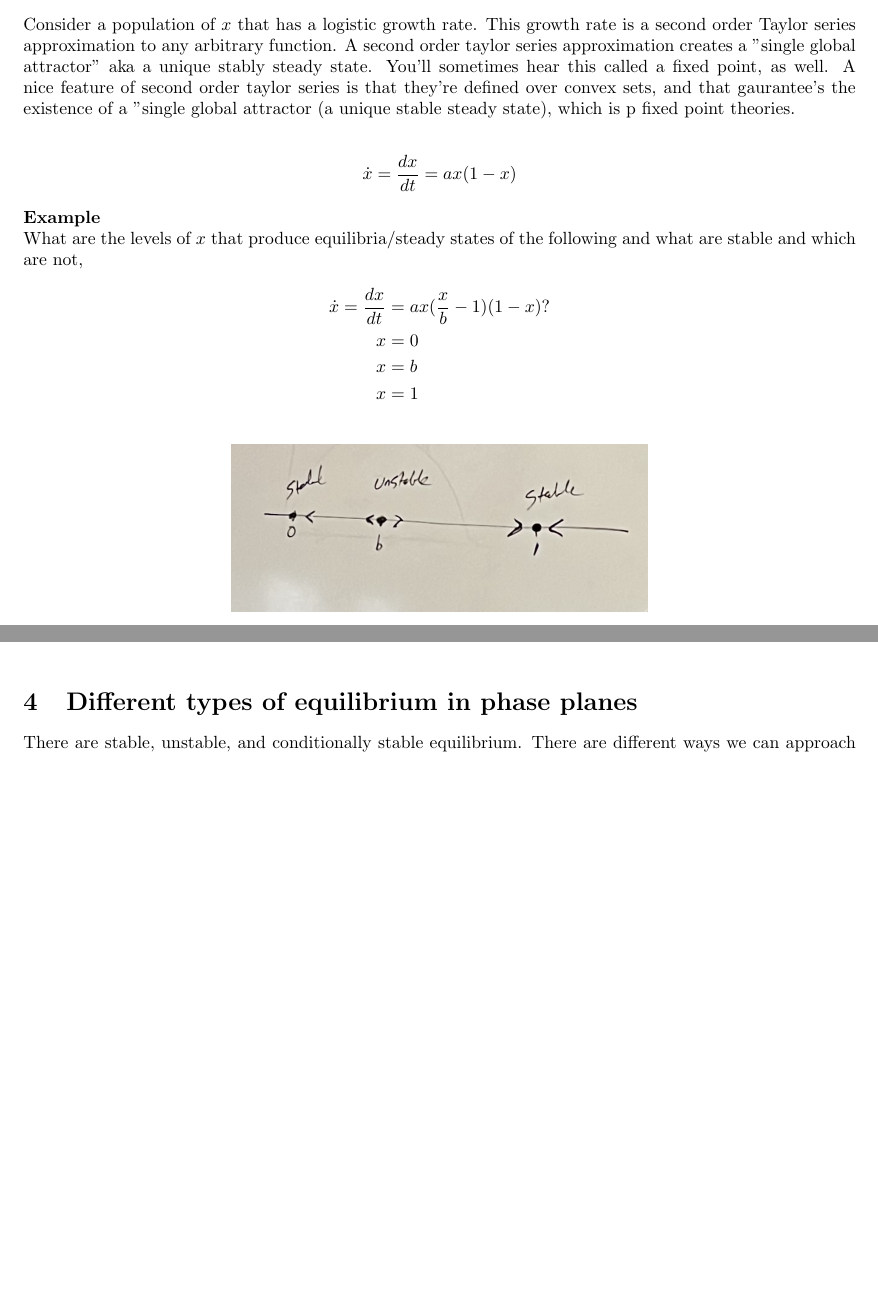
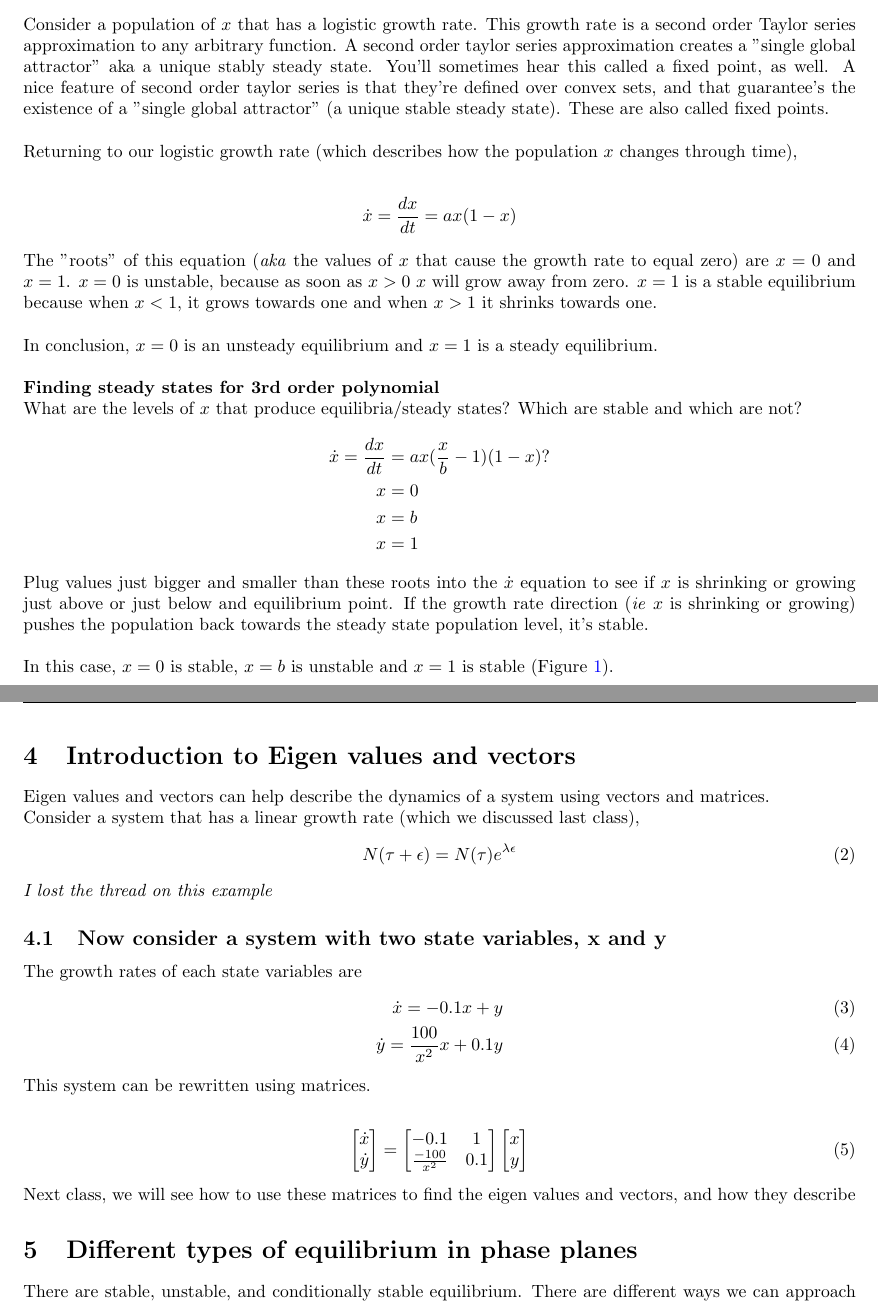
Before and after one commit to a5creel/AMES, a LaTeX document (class_notes/11_weds/main.tex): two parts of pages 1 and 3 of 4 before the commit and two parts of pages 1 and 5 of 5 after it, joined at a grey line, cut so that both start at the same text, the shorter picture padded with empty space. Compiled offline with pdfLaTeX.

Commit message:
week 11 weds

```diff
--- a/class_notes/11_weds/main.tex
+++ b/class_notes/11_weds/main.tex
@@ -2,9 +2,13 @@
 
 \usepackage[paper=letterpaper,margin=2.5cm]{geometry} % Set Margins
 
+\usepackage{placeins}
+
 %% Math and math fonts
 \usepackage{amsmath, amsthm, amssymb, amsfonts}
 \usepackage{bbm} % for \mathbbm{1}
+
+\usepackage{amsmath}
 
 % date
 \usepackage[nodayofweek]{datetime}
@@ -146,15 +150,20 @@ solve for x to find the stock value that create a system where the stock doesn't
 
 Jarogon note: stable equilibrium =  global/local attractor $\subseteq$ steady states = equilibrium points  = fixed points \\
 
-Consider a population of $x$ that has a logistic growth rate. This growth rate is a second order Taylor series approximation to any arbitrary function. A second order taylor series approximation creates a "single global attractor" aka a unique stably steady state. You'll sometimes hear this called a fixed point, as well. A nice feature of second order taylor series is that they're defined over convex sets, and that gaurantee's the existence of a "single global attractor (a unique stable steady state), which is p fixed point theories.
+Consider a population of $x$ that has a logistic growth rate. This growth rate is a second order Taylor series approximation to any arbitrary function. A second order taylor series approximation creates a "single global attractor" aka a unique stably steady state. You'll sometimes hear this called a fixed point, as well. A nice feature of second order taylor series is that they're defined over convex sets, and that guarantee's the existence of a "single global attractor" (a unique stable steady state). These are also called fixed points.\\
+
+Returning to our logistic growth rate (which describes how the population $x$ changes through time),
 
 \begin{align*}
     \dot x = \frac{dx}{dt} = ax( 1 - x)
 \end{align*}
+The "roots" of this equation (\textit{aka} the values of $x$ that cause the growth rate to equal zero) are $x = 0$ and $x = 1$. $x = 0$ is unstable, because as soon as $x>0$ $x$ will grow away from zero. $x = 1$ is a stable equilibrium because when $x<1$, it grows towards one and when $x>1$ it shrinks towards one. \\
 
-\textbf{Example}
+In conclusion, $x=0$ is an unsteady equilibrium and $x =1$ is a steady equilibrium. \\
 
-What are the levels of $x$ that produce equilibria/steady states of the following and what are stable and which are not,
+\textbf{Finding steady states for 3rd order polynomial}
+
+What are the levels of $x$ that produce equilibria/steady states? Which are stable and which are not?
 \begin{align*}
     \dot x = \frac{dx}{dt} &= ax (\frac{x}{b} -1)(1-x)?\\
     x &= 0\\
@@ -162,12 +171,16 @@ What are the levels of $x$ that produce equilibria/steady states of the followin
     x &= 1
 \end{align*}
 
+Plug values just bigger and smaller than these roots into the $\dot x$ equation to see if $x$ is shrinking or growing just above or just below and equilibrium point. If the growth rate direction (\textit{ie} $x$ is shrinking or growing) pushes the population back towards the steady state population level, it's stable. \\
+
 \begin{figure}[htp]
     \centering
     \includegraphics[width=0.5\linewidth]{Screen Shot 2023-11-15 at 11.03.06 AM.png}
     \caption{phase line}
-    \label{fig:enter-label}
+    \label{fig:one}
 \end{figure}
+
+In this case, $x=0$ is stable, $x=b$ is unstable and $x =1$ is stable (Figure \ref{fig:one}).
 
 \section{Lotka Voltera Model}
 
@@ -216,13 +244,52 @@ Let $x$ be the population of crayfish. Let $y$ be the population of bass.
     \centering
     \includegraphics[width=0.5\linewidth]{Screen Shot 2023-11-15 at 11.36.44 AM.png}
     \caption{Phase plane for crayfish and bass}
-    \label{fig:enter-label}
+    \label{fig:cb_phase}
 \end{figure}
 
+\section{Introduction to Eigen values and vectors}
+Eigen values and vectors can help describe the dynamics of a system using vectors and matrices.
+
+Consider a system that has a linear growth rate (which we discussed last class),
+\begin{align}
+    N(\tau + \epsilon) = N(\tau) e^{\lambda\epsilon}
+\end{align}
+
+\textit{I lost the thread on this example}
+
+
+\subsection{Now consider a system with two state variables, x and y}
+
+The growth rates of each state variables are
+\begin{align}
+    \dot x = -0.1 x + y \\
+    \dot y = \frac{100}{x^2} x + 0.1 y
+\end{align}
+
+This system can be rewritten using matrices.
+
+\begin{align}
+    \begin{bmatrix}
+        \dot x \\
+        \dot y
+    \end{bmatrix} =
+    \begin{bmatrix}
+        -0.1 & 1 \\
+        \frac{-100}{x^2} & 0.1
+    \end{bmatrix}
+    \begin{bmatrix}
+        x \\
+        y
+    \end{bmatrix}
+\end{align}
+
+Next class, we will see how to use these matrices to find the eigen values and vectors, and how they describe
+
+\FloatBarrier
 
 \section{Different types of equilibrium in phase planes}
 
-There are stable, unstable, and conditionally stable equilibrium. There are different ways we can approach an equilibrium, like a spiral or a line. Sometimes, we have orbits aka stable limit cycles.
+There are stable, unstable, and conditionally stable equilibrium. There are different ways we can approach an equilibrium, like a spiral or a line. Sometimes, we have orbits aka stable limit cycles. \\
 
 \begin{figure}[htp]
     \centering
```
Also changed, not shown: class_notes/11_weds/hystor.png (added), class_notes/11_weds/main.tex (38 more changed lines).
